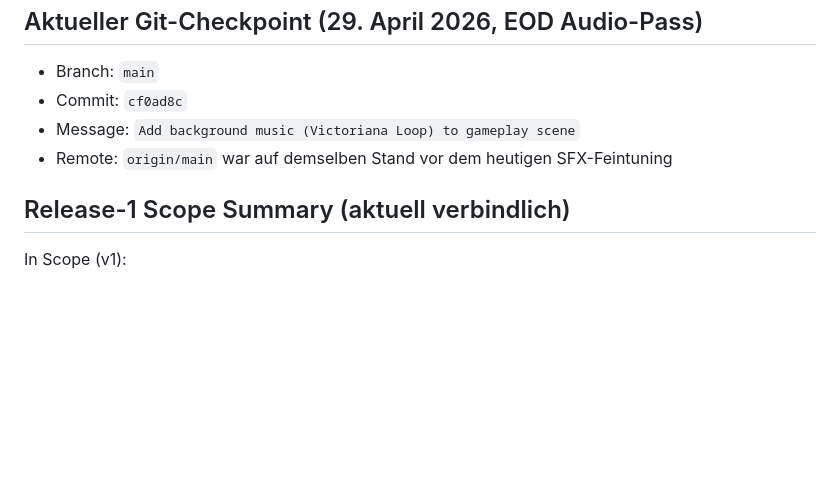
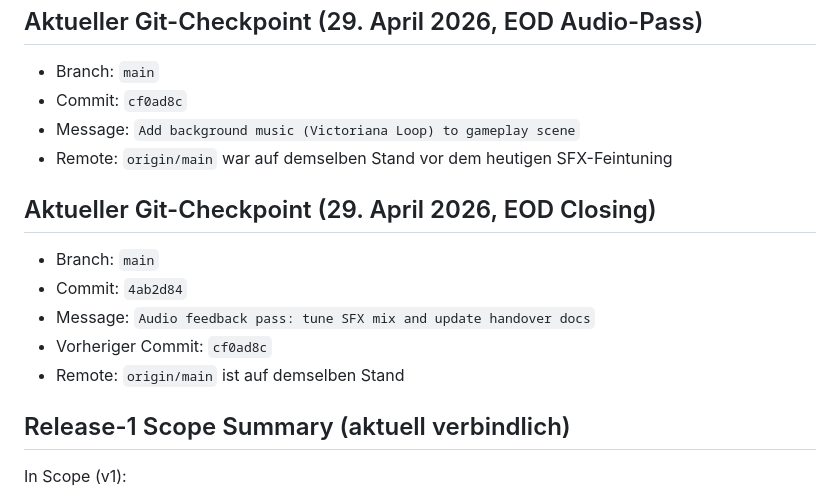
Before and after one commit to petertuete/steampunkTowerDefense, a Markdown page: HANDOVER_STATUS.md, the part around the change. Drawn GitHub-style; blank space fills up the shorter version.

Commit message:
Sync docs with EOD closing commit hash

```diff
--- a/HANDOVER_STATUS.md
+++ b/HANDOVER_STATUS.md
@@ -181,6 +181,13 @@ Wichtig:
 - Message: `Add background music (Victoriana Loop) to gameplay scene`
 - Remote: `origin/main` war auf demselben Stand vor dem heutigen SFX-Feintuning
 
+## Aktueller Git-Checkpoint (29. April 2026, EOD Closing)
+- Branch: `main`
+- Commit: `4ab2d84`
+- Message: `Audio feedback pass: tune SFX mix and update handover docs`
+- Vorheriger Commit: `cf0ad8c`
+- Remote: `origin/main` ist auf demselben Stand
+
 ## Release-1 Scope Summary (aktuell verbindlich)
 In Scope (v1):
 - 5 Turmtypen (Dampfkanone, Hochdruck-Kanone, Flammenwerfer, Tesla, Generator)
```
Also changed, not shown: RESUME_NEXT_STEPS.md (+3 -0 lines).
